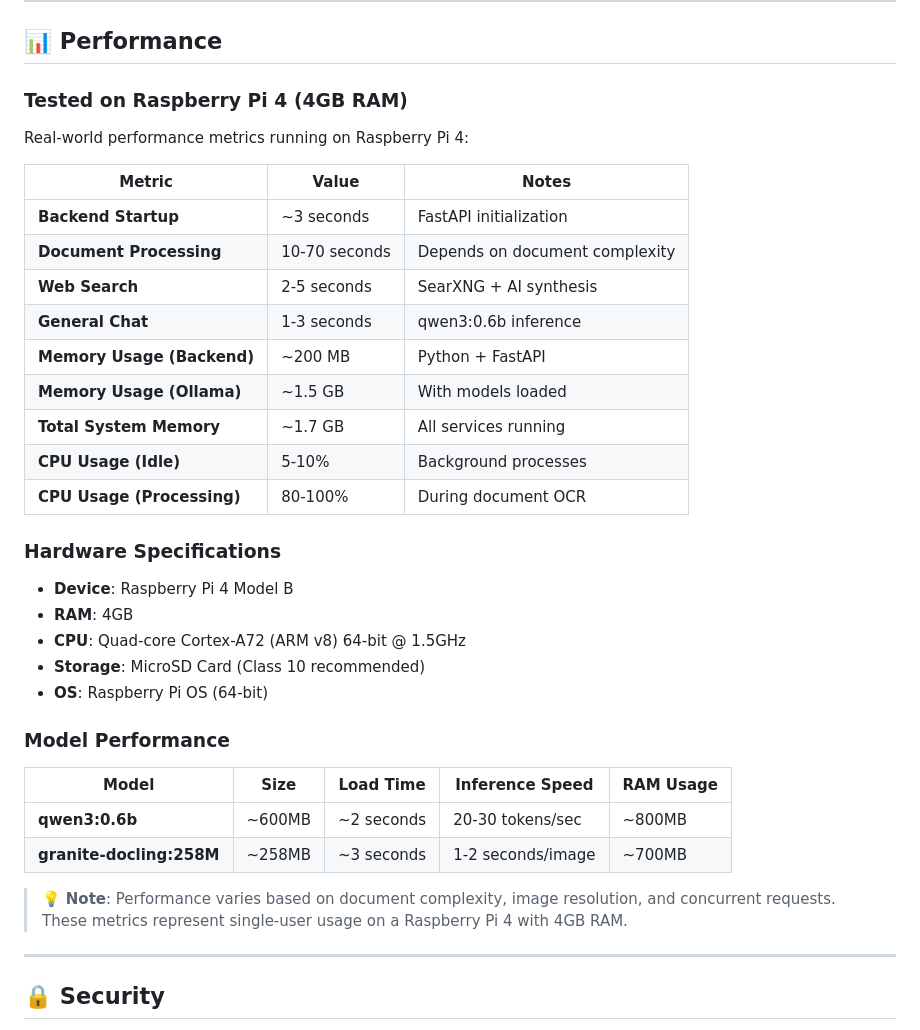
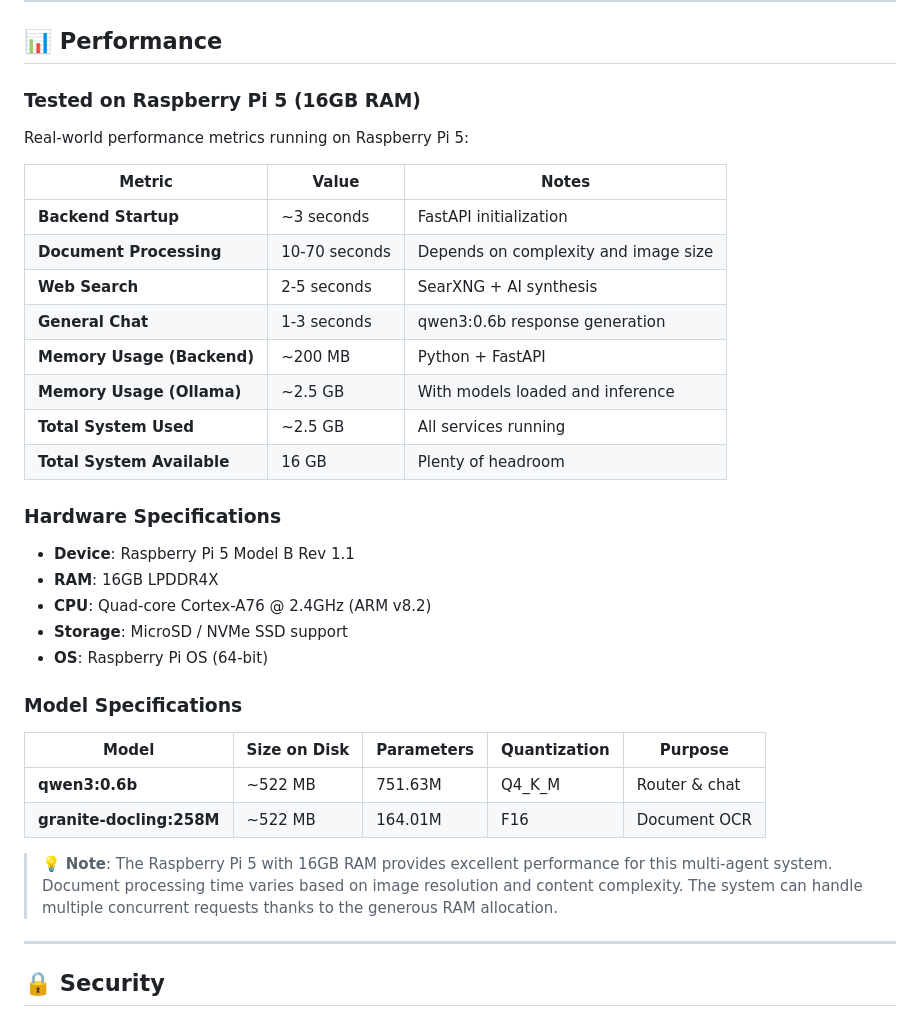
Before and after one commit to CiscoPonce/Asclepius_Multiagent, a Markdown page: README.md, the part around the change. Rendered like a GitHub page.

Commit message:
Fix hardware specifications: Update to Raspberry Pi 5 (16GB RAM)
Corrected metrics:
- Device: Raspberry Pi 5 Model B Rev 1.1 (not Pi 4)
- RAM: 16GB LPDDR4X (not 4GB)
- CPU: Cortex-A76 @ 2.4GHz (not A72 @ 1.5GHz)
- Model sizes verified from actual Ollama API
- Memory usage: ~2.5GB total system usage
- Much better performance headroom with 16GB RAM

```diff
--- a/README.md
+++ b/README.md
@@ -265,36 +265,35 @@ Access from your phone on the same network!
 
 ## 📊 Performance
 
-### Tested on Raspberry Pi 4 (4GB RAM)
+### Tested on Raspberry Pi 5 (16GB RAM)
 
-Real-world performance metrics running on Raspberry Pi 4:
+Real-world performance metrics running on Raspberry Pi 5:
 
 | Metric | Value | Notes |
 |--------|-------|-------|
 | **Backend Startup** | ~3 seconds | FastAPI initialization |
-| **Document Processing** | 10-70 seconds | Depends on document complexity |
+| **Document Processing** | 10-70 seconds | Depends on complexity and image size |
 | **Web Search** | 2-5 seconds | SearXNG + AI synthesis |
-| **General Chat** | 1-3 seconds | qwen3:0.6b inference |
+| **General Chat** | 1-3 seconds | qwen3:0.6b response generation |
 | **Memory Usage (Backend)** | ~200 MB | Python + FastAPI |
-| **Memory Usage (Ollama)** | ~1.5 GB | With models loaded |
-| **Total System Memory** | ~1.7 GB | All services running |
-| **CPU Usage (Idle)** | 5-10% | Background processes |
-| **CPU Usage (Processing)** | 80-100% | During document OCR |
+| **Memory Usage (Ollama)** | ~2.5 GB | With models loaded and inference |
+| **Total System Used** | ~2.5 GB | All services running |
+| **Total System Available** | 16 GB | Plenty of headroom |
 
 ### Hardware Specifications
-- **Device**: Raspberry Pi 4 Model B
-- **RAM**: 4GB
-- **CPU**: Quad-core Cortex-A72 (ARM v8) 64-bit @ 1.5GHz
-- **Storage**: MicroSD Card (Class 10 recommended)
+- **Device**: Raspberry Pi 5 Model B Rev 1.1
+- **RAM**: 16GB LPDDR4X
+- **CPU**: Quad-core Cortex-A76 @ 2.4GHz (ARM v8.2)
+- **Storage**: MicroSD / NVMe SSD support
 - **OS**: Raspberry Pi OS (64-bit)
 
-### Model Performance
-| Model | Size | Load Time | Inference Speed | RAM Usage |
-|-------|------|-----------|-----------------|-----------|
-| **qwen3:0.6b** | ~600MB | ~2 seconds | 20-30 tokens/sec | ~800MB |
-| **granite-docling:258M** | ~258MB | ~3 seconds | 1-2 seconds/image | ~700MB |
+### Model Specifications
+| Model | Size on Disk | Parameters | Quantization | Purpose |
+|-------|--------------|------------|--------------|---------|
+| **qwen3:0.6b** | ~522 MB | 751.63M | Q4_K_M | Router & chat |
+| **granite-docling:258M** | ~522 MB | 164.01M | F16 | Document OCR |
 
-> 💡 **Note**: Performance varies based on document complexity, image resolution, and concurrent requests. These metrics represent single-user usage on a Raspberry Pi 4 with 4GB RAM.
+> 💡 **Note**: The Raspberry Pi 5 with 16GB RAM provides excellent performance for this multi-agent system. Document processing time varies based on image resolution and content complexity. The system can handle multiple concurrent requests thanks to the generous RAM allocation.
 
 ---
 
```
